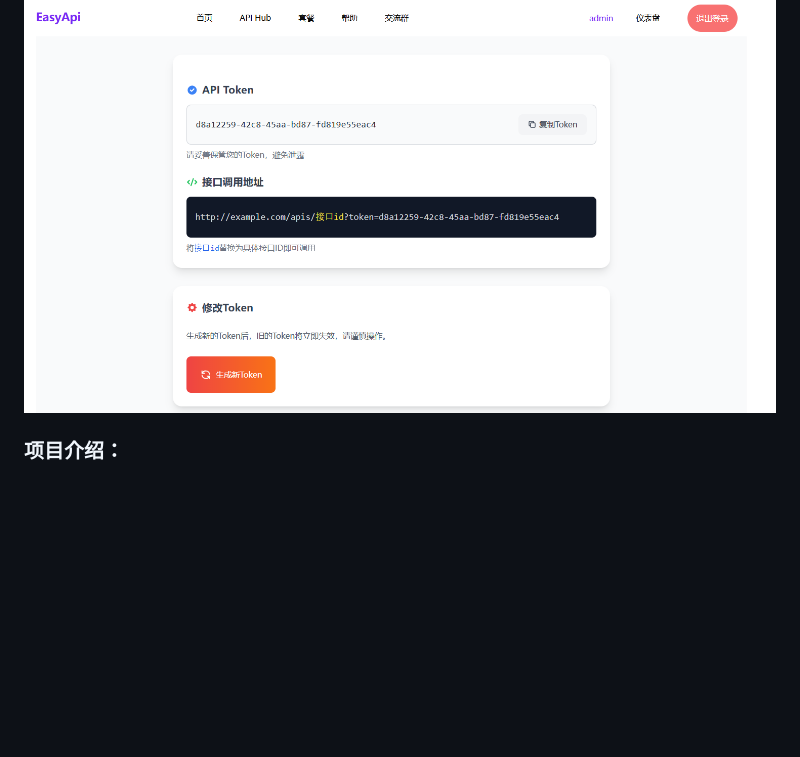
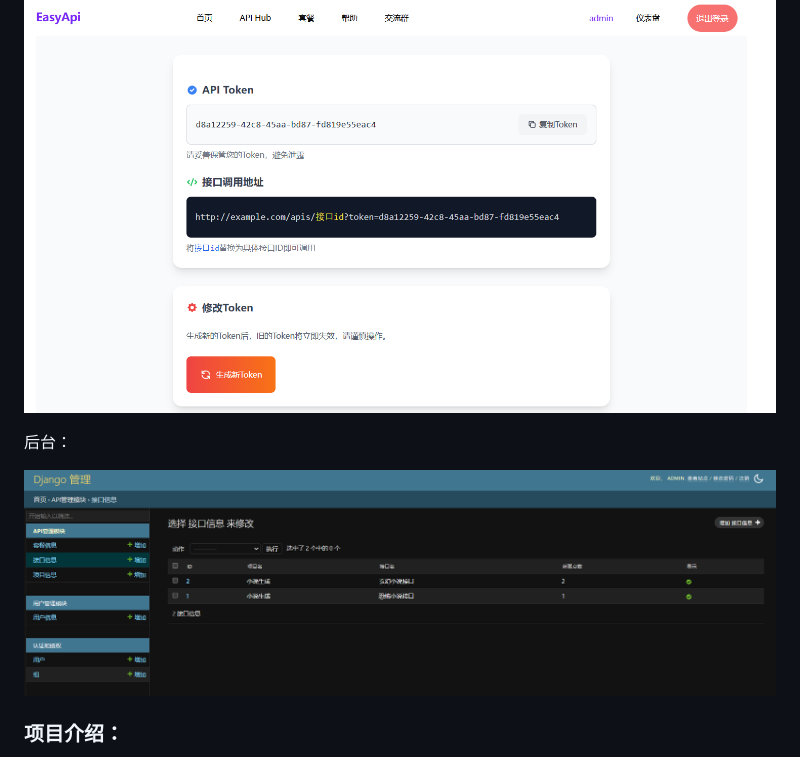
Before and after one commit to Rx5557770/EasyApi, a Markdown page: README.md, the part around the change. GitHub-like rendering; pictures changed too: public/admin.png (added); blank space fills up the shorter version.

Commit message:
后台图

```diff
--- a/README.md
+++ b/README.md
@@ -17,6 +17,11 @@ api列表页：
 个人中心：
 
 ![](public/profile.png)
+
+
+后台：
+
+![](public/admin.png)
 
 ### 项目介绍：
 
```
